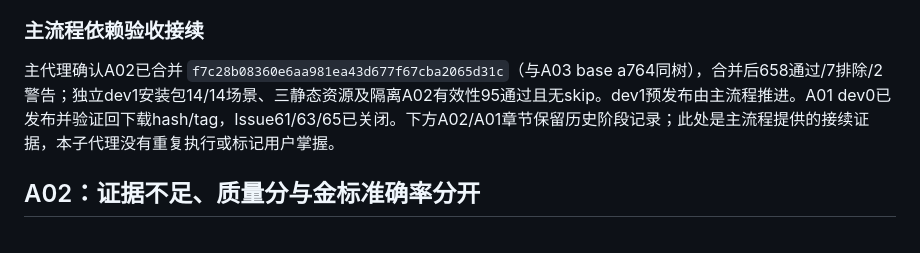
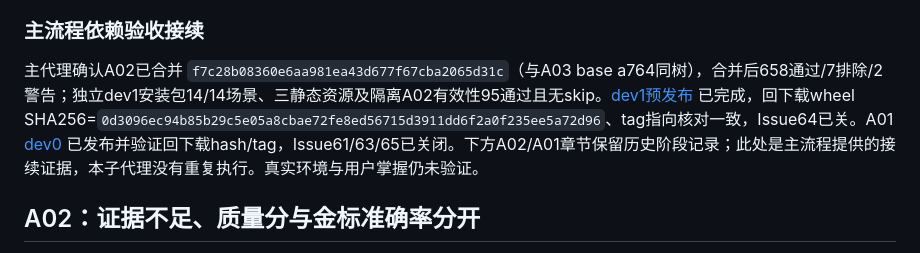
Before and after one commit to Neil558719/llm-test-framework, a Markdown page: docs/interview/ledger.md, the part around the change. Drawn GitHub-style.

Commit message:
docs: record verified A01 and A02 release checkpoints

```diff
--- a/docs/interview/ledger.md
+++ b/docs/interview/ledger.md
@@ -14,7 +14,7 @@
 
 ### 主流程依赖验收接续
 
-主代理确认A02已合并 `f7c28b08360e6aa981ea43d677f67cba2065d31c`（与A03 base a764同树），合并后658通过/7排除/2警告；独立dev1安装包14/14场景、三静态资源及隔离A02有效性95通过且无skip。dev1预发布由主流程推进。A01 dev0已发布并验证回下载hash/tag，Issue61/63/65已关闭。下方A02/A01章节保留历史阶段记录；此处是主流程提供的接续证据，本子代理没有重复执行或标记用户掌握。
+主代理确认A02已合并 `f7c28b08360e6aa981ea43d677f67cba2065d31c`（与A03 base a764同树），合并后658通过/7排除/2警告；独立dev1安装包14/14场景、三静态资源及隔离A02有效性95通过且无skip。[dev1预发布](https://github.com/Neil558719/llm-test-framework/releases/tag/v0.2.0a24.dev1) 已完成，回下载wheel SHA256=`0d3096ec94b85b29c5e05a8cbae72fe8ed56715d3911dd6f2a0f235ee5a72d96`、tag指向核对一致，Issue64已关。A01 [dev0](https://github.com/Neil558719/llm-test-framework/releases/tag/v0.2.0a24.dev0) 已发布并验证回下载hash/tag，Issue61/63/65已关闭。下方A02/A01章节保留历史阶段记录；此处是主流程提供的接续证据，本子代理没有重复执行。真实环境与用户掌握仍未验证。
 
 ## A02：证据不足、质量分与金标准确率分开
 
```
Also changed, not shown: docs/AI应用全链路质量平台开发流程.md (+1 -1 lines), 1 other file.
